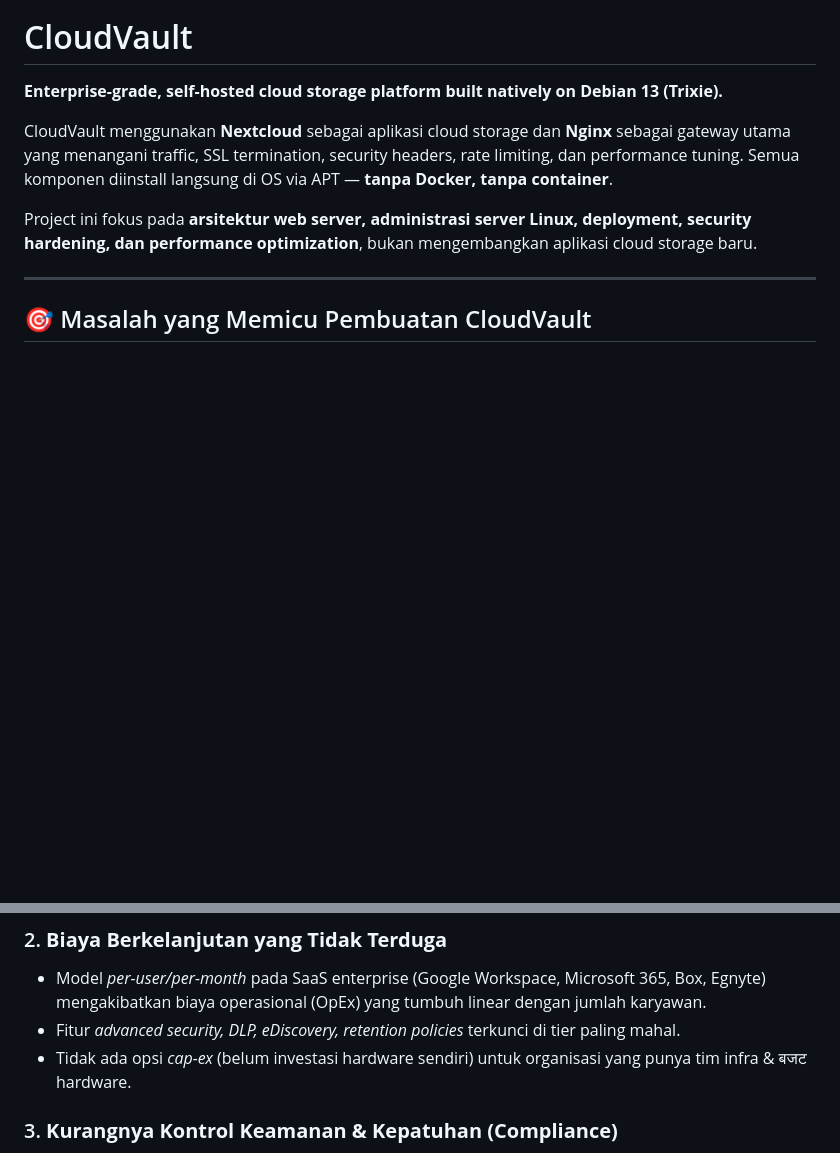
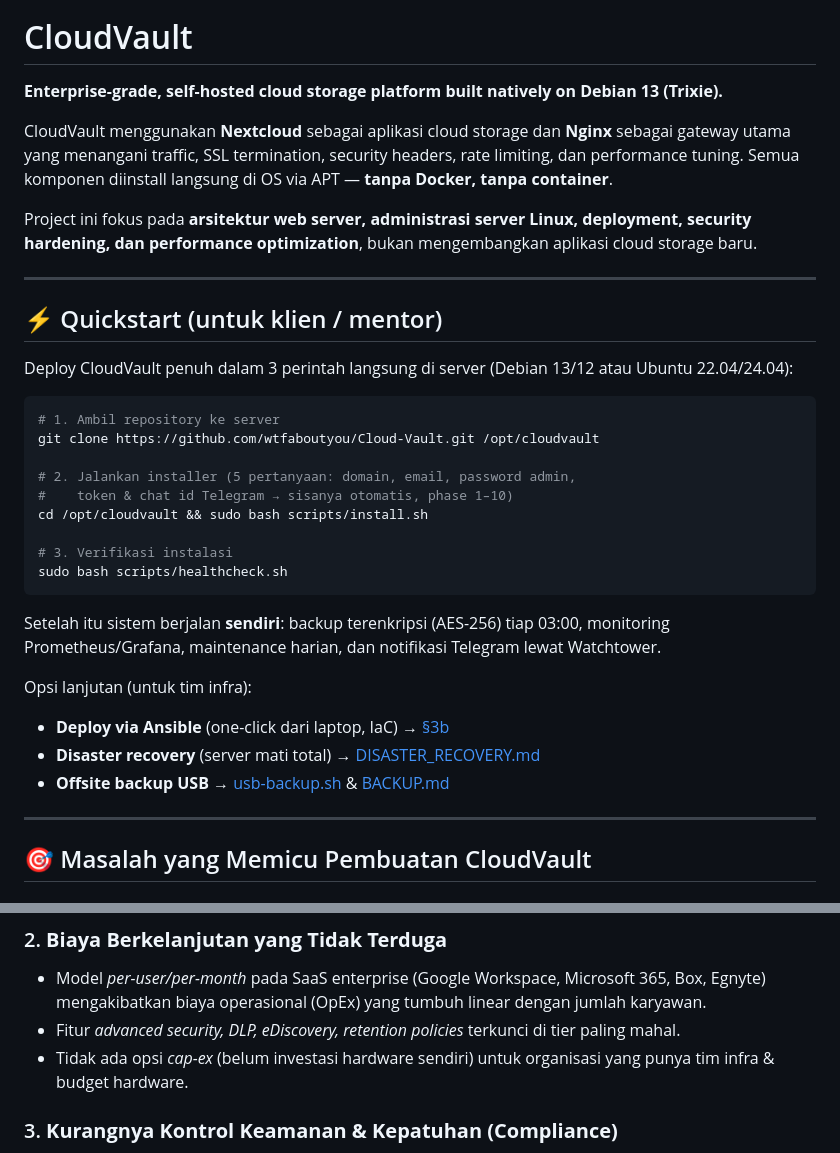
Before and after one commit to wtfaboutyou/Cloud-Vault, a Markdown page: README.md, 2 parts joined by grey strips. Drawn GitHub-style; blank space fills up the shorter version.

Commit message:
docs: add client quickstart section and fix garbled text in README

````diff
--- a/README.md
+++ b/README.md
@@ -5,6 +5,34 @@
 CloudVault menggunakan **Nextcloud** sebagai aplikasi cloud storage dan **Nginx** sebagai gateway utama yang menangani traffic, SSL termination, security headers, rate limiting, dan performance tuning. Semua komponen diinstall langsung di OS via APT — **tanpa Docker, tanpa container**.
 
 Project ini fokus pada **arsitektur web server, administrasi server Linux, deployment, security hardening, dan performance optimization**, bukan mengembangkan aplikasi cloud storage baru.
+
+---
+
+## ⚡ Quickstart (untuk klien / mentor)
+
+Deploy CloudVault penuh dalam 3 perintah langsung di server (Debian 13/12 atau
+Ubuntu 22.04/24.04):
+
+```bash
+# 1. Ambil repository ke server
+git clone https://github.com/wtfaboutyou/Cloud-Vault.git /opt/cloudvault
+
+# 2. Jalankan installer (5 pertanyaan: domain, email, password admin,
+#    token & chat id Telegram → sisanya otomatis, phase 1–10)
+cd /opt/cloudvault && sudo bash scripts/install.sh
+
+# 3. Verifikasi instalasi
+sudo bash scripts/healthcheck.sh
+```
+
+Setelah itu sistem berjalan **sendiri**: backup terenkripsi (AES-256) tiap
+03:00, monitoring Prometheus/Grafana, maintenance harian, dan notifikasi
+Telegram lewat Watchtower.
+
+Opsi lanjutan (untuk tim infra):
+- **Deploy via Ansible** (one-click dari laptop, IaC) → [§3b](#3b-deploy-via-ansible-iac--one-click-dari-luar-server)
+- **Disaster recovery** (server mati total) → [DISASTER_RECOVERY.md](docs/DISASTER_RECOVERY.md)
+- **Offsite backup USB** → [usb-backup.sh](scripts/usb-backup.sh) & [BACKUP.md](docs/BACKUP.md)
 
 ---
 
@@ -18,7 +46,7 @@ Project ini fokus pada **arsitektur web server, administrasi server Linux, deplo
 ### 2. **Biaya Berkelanjutan yang Tidak Terduga**
 - Model *per-user/per-month* pada SaaS enterprise (Google Workspace, Microsoft 365, Box, Egnyte) mengakibatkan biaya operasional (OpEx) yang tumbuh linear dengan jumlah karyawan.
 - Fitur *advanced security, DLP, eDiscovery, retention policies* terkunci di tier paling mahal.
-- Tidak ada opsi *cap-ex* (belum investasi hardware sendiri) untuk organisasi yang punya tim infra & बजट hardware.
+- Tidak ada opsi *cap-ex* (belum investasi hardware sendiri) untuk organisasi yang punya tim infra & budget hardware.
 
 ### 3. **Kurangnya Kontrol Keamanan & Kepatuhan (Compliance)**
 - Cloud publik menawarkan *shared responsibility model* tapi konfigurasi keamanan granular (CSP header, rate limiting, cipher suite, WAF rules, antivirus scanning per-upload) sering *opinionated* atau tidak bisa di-*customize* penuh.
````
Also changed, not shown: other parts of README.md (+0 -2 lines).
